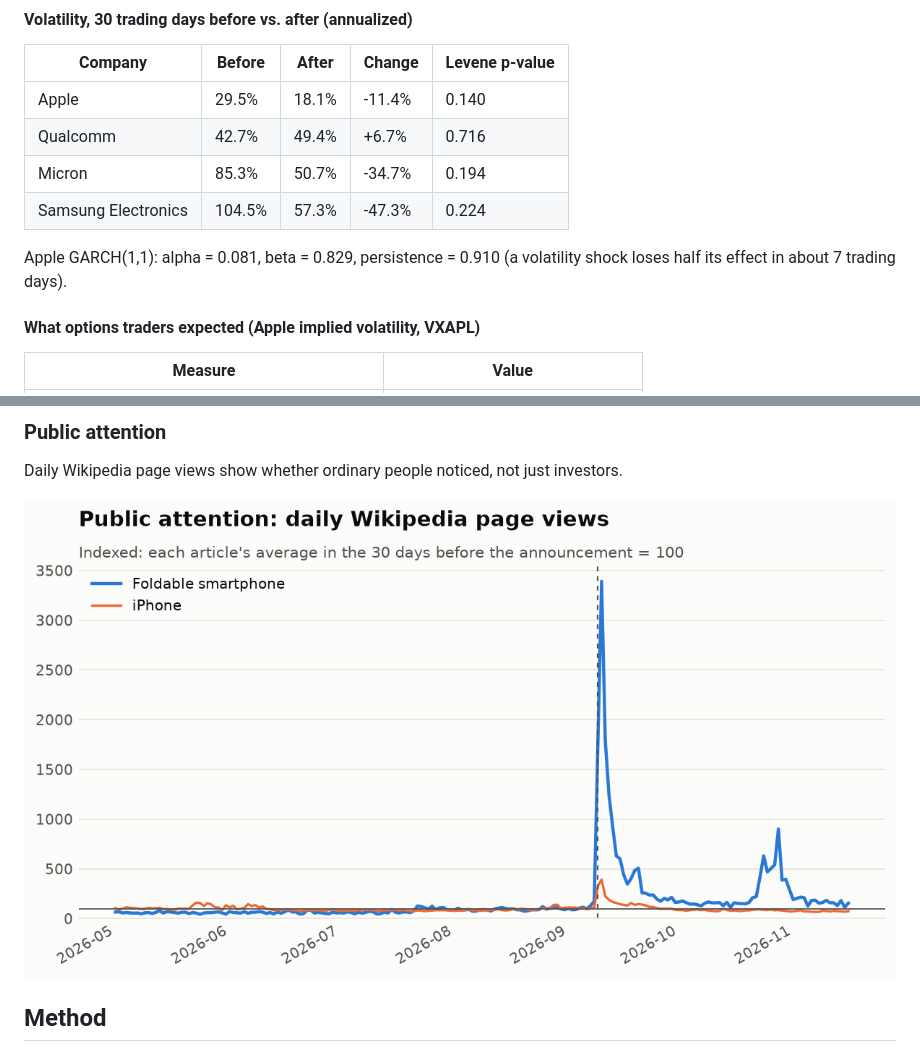
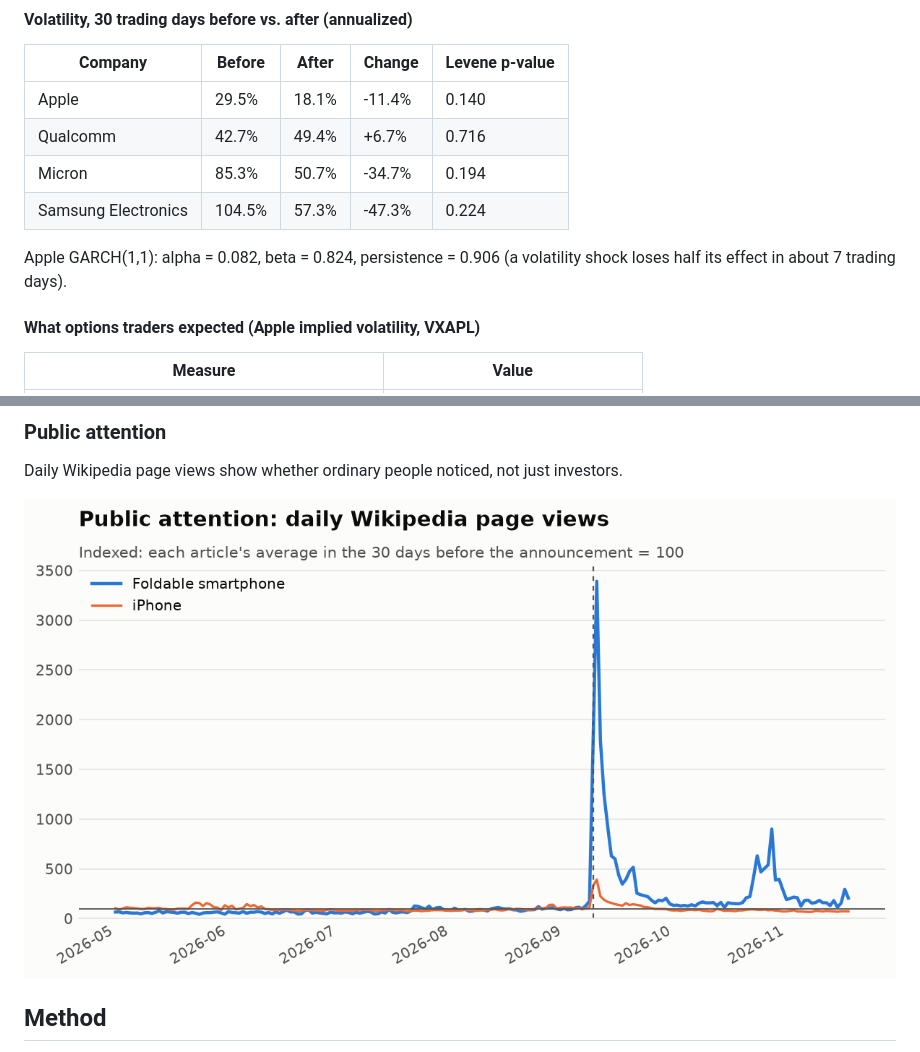
Before and after one commit to Gaurang7/Iphone-duo-event-study, a Markdown page: README.md, 2 parts joined by grey strips. Rendered like a GitHub page; pictures changed too: figures/attention.png.

```diff
--- a/README.md
+++ b/README.md
@@ -68,7 +68,7 @@ Stars mark statistical significance: \*\*\* p<0.01, \*\* p<0.05, \* p<0.10.
 | Micron | 85.3% | 50.7% | -34.7% | 0.194 |
 | Samsung Electronics | 104.5% | 57.3% | -47.3% | 0.224 |
 
-Apple GARCH(1,1): alpha = 0.081, beta = 0.829, persistence = 0.910 (a volatility shock loses half its effect in about 7 trading days).
+Apple GARCH(1,1): alpha = 0.082, beta = 0.824, persistence = 0.906 (a volatility shock loses half its effect in about 7 trading days).
 
 #### What options traders expected (Apple implied volatility, VXAPL)
 
```
Also changed, not shown: other parts of README.md (+3 -3 lines), results/summary.md (+4 -4 lines), figures/aapl_implied_vol.png, figures/aapl_launch_comparison.png, figures/aapl_volatility.png, 8 other files.
